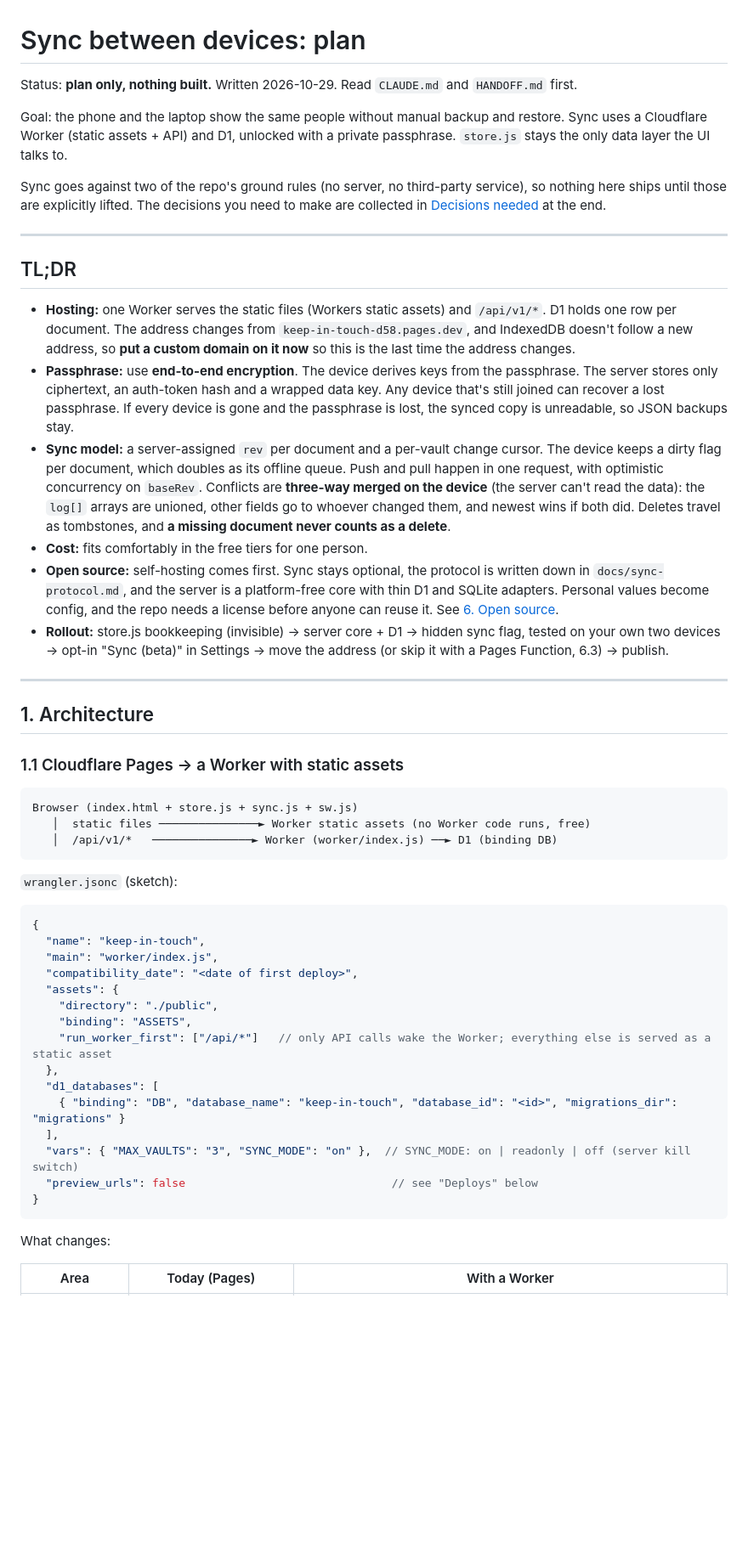
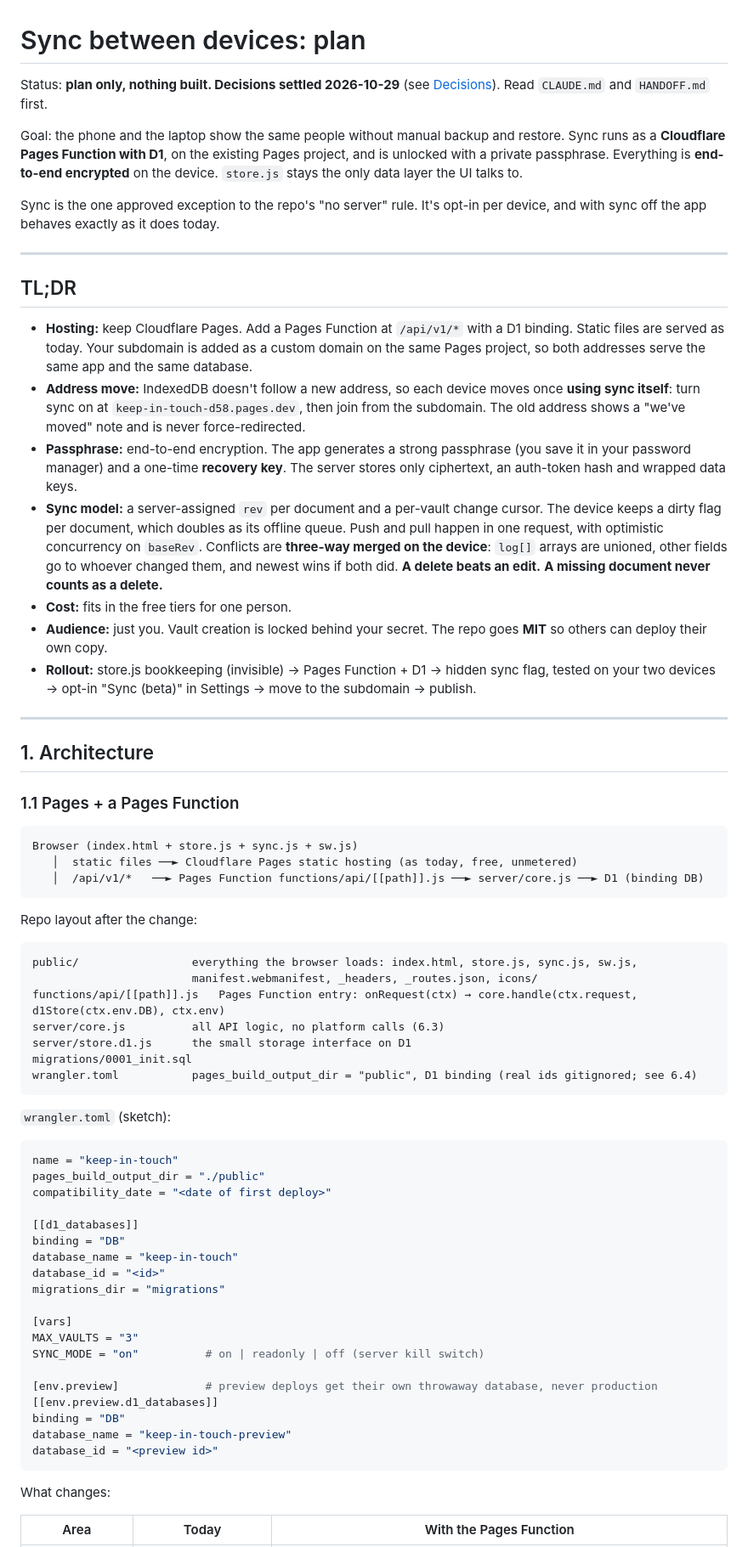
Before and after one commit to iamarunr/keep-in-touch, a Markdown page: docs/sync-plan.md, the part around one of its changes. Shown at 85% size. GitHub-like rendering; blank space fills up the shorter version.

````diff
--- a/docs/sync-plan.md
+++ b/docs/sync-plan.md
@@ -1,55 +1,72 @@
 # Sync between devices: plan
 
-Status: **plan only, nothing built.** Written 2026-10-29. Read `CLAUDE.md` and `HANDOFF.md` first.
+Status: **plan only, nothing built. Decisions settled 2026-10-29** (see [Decisions](#decisions)). Read `CLAUDE.md` and `HANDOFF.md` first.
 
-Goal: the phone and the laptop show the same people without manual backup and restore. Sync uses a Cloudflare Worker (static assets + API) and D1, unlocked with a private passphrase. `store.js` stays the only data layer the UI talks to.
+Goal: the phone and the laptop show the same people without manual backup and restore. Sync runs as a **Cloudflare Pages Function with D1**, on the existing Pages project, and is unlocked with a private passphrase. Everything is **end-to-end encrypted** on the device. `store.js` stays the only data layer the UI talks to.
 
-Sync goes against two of the repo's ground rules (no server, no third-party service), so nothing here ships until those are explicitly lifted. The decisions you need to make are collected in [Decisions needed](#decisions-needed) at the end.
+Sync is the one approved exception to the repo's "no server" rule. It's opt-in per device, and with sync off the app behaves exactly as it does today.
 
 ---
 
 ## TL;DR
 
-- **Hosting:** one Worker serves the static files (Workers static assets) and `/api/v1/*`. D1 holds one row per document. The address changes from `keep-in-touch-d58.pages.dev`, and IndexedDB doesn't follow a new address, so **put a custom domain on it now** so this is the last time the address changes.
-- **Passphrase:** use **end-to-end encryption**. The device derives keys from the passphrase. The server stores only ciphertext, an auth-token hash and a wrapped data key. Any device that's still joined can recover a lost passphrase. If every device is gone and the passphrase is lost, the synced copy is unreadable, so JSON backups stay.
-- **Sync model:** a server-assigned `rev` per document and a per-vault change cursor. The device keeps a dirty flag per document, which doubles as its offline queue. Push and pull happen in one request, with optimistic concurrency on `baseRev`. Conflicts are **three-way merged on the device** (the server can't read the data): the `log[]` arrays are unioned, other fields go to whoever changed them, and newest wins if both did. Deletes travel as tombstones, and **a missing document never counts as a delete**.
-- **Cost:** fits comfortably in the free tiers for one person.
-- **Open source:** self-hosting comes first. Sync stays optional, the protocol is written down in `docs/sync-protocol.md`, and the server is a platform-free core with thin D1 and SQLite adapters. Personal values become config, and the repo needs a license before anyone can reuse it. See [6. Open source](#6-open-source).
-- **Rollout:** store.js bookkeeping (invisible) → server core + D1 → hidden sync flag, tested on your own two devices → opt-in "Sync (beta)" in Settings → move the address (or skip it with a Pages Function, 6.3) → publish.
+- **Hosting:** keep Cloudflare Pages. Add a Pages Function at `/api/v1/*` with a D1 binding. Static files are served as today. Your subdomain is added as a custom domain on the same Pages project, so both addresses serve the same app and the same database.
+- **Address move:** IndexedDB doesn't follow a new address, so each device moves once **using sync itself**: turn sync on at `keep-in-touch-d58.pages.dev`, then join from the subdomain. The old address shows a "we've moved" note and is never force-redirected.
+- **Passphrase:** end-to-end encryption. The app generates a strong passphrase (you save it in your password manager) and a one-time **recovery key**. The server stores only ciphertext, an auth-token hash and wrapped data keys.
+- **Sync model:** a server-assigned `rev` per document and a per-vault change cursor. The device keeps a dirty flag per document, which doubles as its offline queue. Push and pull happen in one request, with optimistic concurrency on `baseRev`. Conflicts are **three-way merged on the device**: `log[]` arrays are unioned, other fields go to whoever changed them, and newest wins if both did. **A delete beats an edit.** **A missing document never counts as a delete.**
+- **Cost:** fits in the free tiers for one person.
+- **Audience:** just you. Vault creation is locked behind your secret. The repo goes **MIT** so others can deploy their own copy.
+- **Rollout:** store.js bookkeeping (invisible) → Pages Function + D1 → hidden sync flag, tested on your two devices → opt-in "Sync (beta)" in Settings → move to the subdomain → publish.
 
 ---
 
 ## 1. Architecture
 
-### 1.1 Cloudflare Pages → a Worker with static assets
+### 1.1 Pages + a Pages Function
 
 ```
 Browser (index.html + store.js + sync.js + sw.js)
-   │  static files ───────────────► Worker static assets (no Worker code runs, free)
-   │  /api/v1/*   ───────────────► Worker (worker/index.js) ──► D1 (binding DB)
+   │  static files ──► Cloudflare Pages static hosting (as today, free, unmetered)
+   │  /api/v1/*   ──► Pages Function functions/api/[[path]].js ──► server/core.js ──► D1 (binding DB)
 ```
 
-`wrangler.jsonc` (sketch):
+Repo layout after the change:
 
-```jsonc
-{
-  "name": "keep-in-touch",
-  "main": "worker/index.js",
-  "compatibility_date": "<date of first deploy>",
-  "assets": {
-    "directory": "./public",
-    "binding": "ASSETS",
-    "run_worker_first": ["/api/*"]   // only API calls wake the Worker; everything else is served as a static asset
-  },
-  "d1_databases": [
-    { "binding": "DB", "database_name": "keep-in-touch", "database_id": "<id>", "migrations_dir": "migrations" }
-  ],
-  "vars": { "MAX_VAULTS": "3", "SYNC_MODE": "on" },  // SYNC_MODE: on | readonly | off (server kill switch)
-  "preview_urls": false                               // see "Deploys" below
-}
+```
+public/                 everything the browser loads: index.html, store.js, sync.js, sw.js,
+                        manifest.webmanifest, _headers, _routes.json, icons/
+functions/api/[[path]].js   Pages Function entry: onRequest(ctx) → core.handle(ctx.request, d1Store(ctx.env.DB), ctx.env)
+server/core.js          all API logic, no platform calls (6.3)
+server/store.d1.js      the small storage interface on D1
+migrations/0001_init.sql
+wrangler.toml           pages_build_output_dir = "public", D1 binding (real ids gitignored; see 6.4)
+```
+
+`wrangler.toml` (sketch):
+
+```toml
+name = "keep-in-touch"
+pages_build_output_dir = "./public"
+compatibility_date = "<date of first deploy>"
+
+[[d1_databases]]
+binding = "DB"
+database_name = "keep-in-touch"
+database_id = "<id>"
+migrations_dir = "migrations"
+
+[vars]
+MAX_VAULTS = "3"
+SYNC_MODE = "on"          # on | readonly | off (server kill switch)
+
+[env.preview]             # preview deploys get their own throwaway database, never production
+[[env.preview.d1_databases]]
+binding = "DB"
+database_name = "keep-in-touch-preview"
+database_id = "<preview id>"
 ```
 
 What changes:
 
-| Area | Today (Pages) | With a Worker |
+| Area | Today | With the Pages Function |
 |---|---|---|
````
Also changed, not shown: other parts of docs/sync-plan.md (+153 -162 lines).
